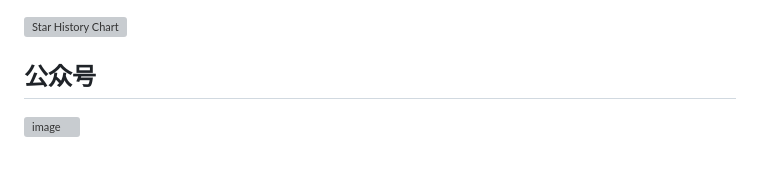
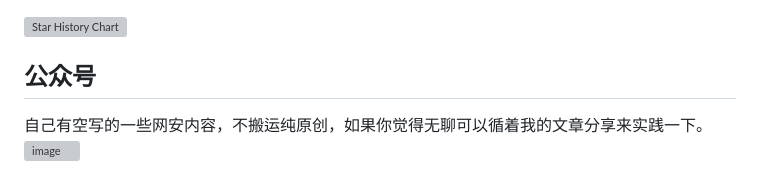
Before and after one commit to ElaBosak233/SpiderX, a Markdown page: README.md, the part around the change. GitHub-like rendering; grey boxes are pictures that could not be loaded.

```diff
--- a/README.md
+++ b/README.md
@@ -79,4 +79,6 @@ https://mp.weixin.qq.com/s/FUpdomCBjHinAdAcLFieJg
 [![Star History Chart](https://api.star-history.com/svg?repos=LiChaser/SpiderX&type=Date)](https://star-history.com/#LiChaser/SpiderX&Date)
 
 ## 公众号
+
+自己有空写的一些网安内容，不搬运纯原创，如果你觉得无聊可以循着我的文章分享来实践一下。
 ![image](https://github.com/user-attachments/assets/14647f50-98f4-4f93-bc10-cd807f3ff78a)
```
